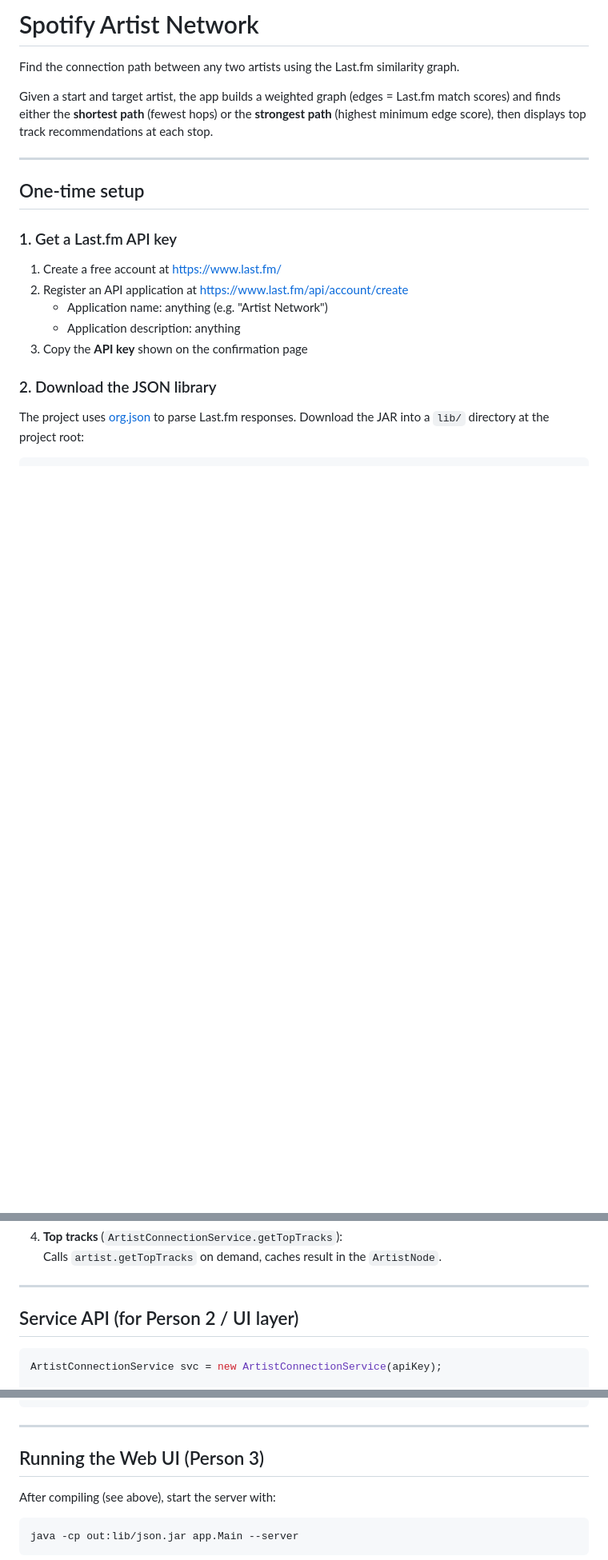
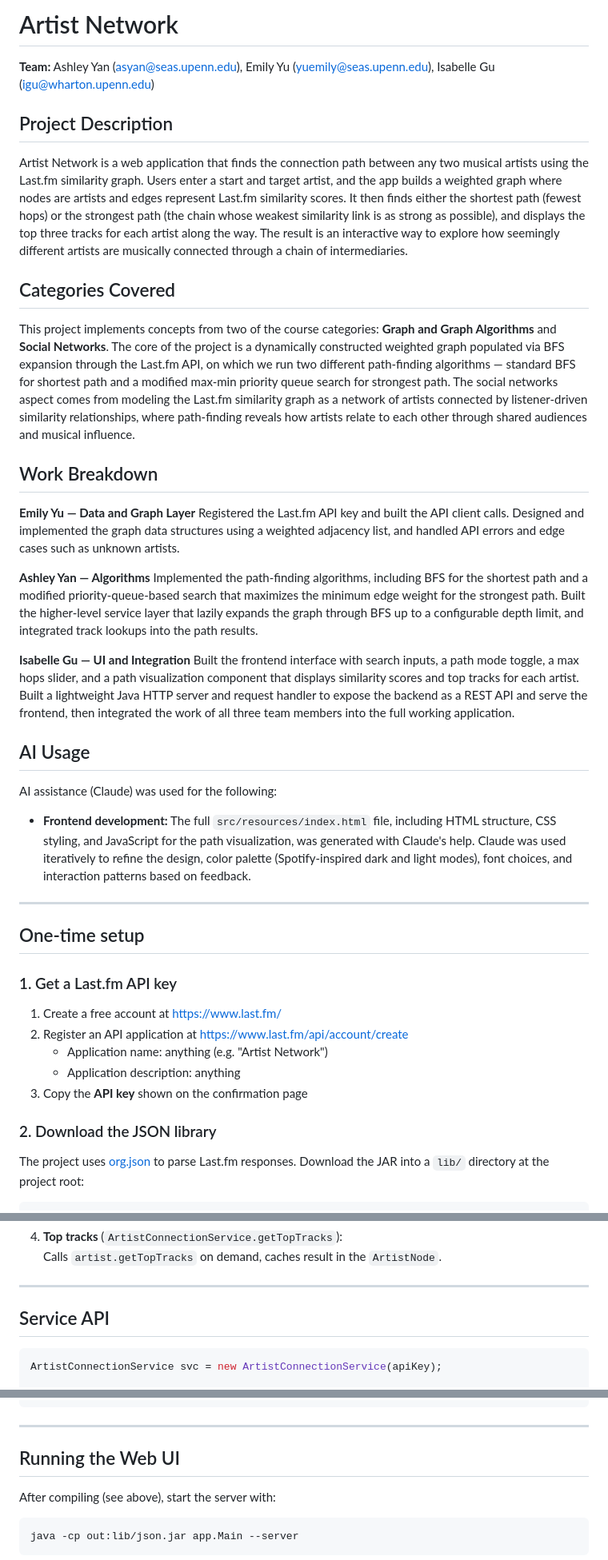
Before and after one commit to ashleymyan/spotify-artist-network, a Markdown page: README.md, 3 parts joined by grey strips. Shown at 80% size. GitHub-like rendering; blank space fills up the shorter version.

Commit message:
ReadMe final update

````diff
--- a/README.md
+++ b/README.md
@@ -1,10 +1,31 @@
-# Spotify Artist Network
+# Artist Network
 
-Find the connection path between any two artists using the Last.fm similarity graph.
+**Team:** Ashley Yan (asyan@seas.upenn.edu), Emily Yu (yuemily@seas.upenn.edu), Isabelle Gu (igu@wharton.upenn.edu)
 
-Given a start and target artist, the app builds a weighted graph (edges = Last.fm match scores)
-and finds either the **shortest path** (fewest hops) or the **strongest path** (highest minimum
-edge score), then displays top track recommendations at each stop.
+## Project Description
+
+Artist Network is a web application that finds the connection path between any two musical artists using the Last.fm similarity graph. Users enter a start and target artist, and the app builds a weighted graph where nodes are artists and edges represent Last.fm similarity scores. It then finds either the shortest path (fewest hops) or the strongest path (the chain whose weakest similarity link is as strong as possible), and displays the top three tracks for each artist along the way. The result is an interactive way to explore how seemingly different artists are musically connected through a chain of intermediaries.
+
+## Categories Covered
+
+This project implements concepts from two of the course categories: **Graph and Graph Algorithms** and **Social Networks**. The core of the project is a dynamically constructed weighted graph populated via BFS expansion through the Last.fm API, on which we run two different path-finding algorithms — standard BFS for shortest path and a modified max-min priority queue search for strongest path. The social networks aspect comes from modeling the Last.fm similarity graph as a network of artists connected by listener-driven similarity relationships, where path-finding reveals how artists relate to each other through shared audiences and musical influence.
+
+## Work Breakdown
+
+**Emily Yu — Data and Graph Layer**
+Registered the Last.fm API key and built the API client calls. Designed and implemented the graph data structures using a weighted adjacency list, and handled API errors and edge cases such as unknown artists.
+
+**Ashley Yan — Algorithms**
+Implemented the path-finding algorithms, including BFS for the shortest path and a modified priority-queue-based search that maximizes the minimum edge weight for the strongest path. Built the higher-level service layer that lazily expands the graph through BFS up to a configurable depth limit, and integrated track lookups into the path results.
+
+**Isabelle Gu — UI and Integration**
+Built the frontend interface with search inputs, a path mode toggle, a max hops slider, and a path visualization component that displays similarity scores and top tracks for each artist. Built a lightweight Java HTTP server and request handler to expose the backend as a REST API and serve the frontend, then integrated the work of all three team members into the full working application.
+
+## AI Usage
+
+AI assistance (Claude) was used for the following:
+
+- **Frontend development:** The full `src/resources/index.html` file, including HTML structure, CSS styling, and JavaScript for the path visualization, was generated with Claude's help. Claude was used iteratively to refine the design, color palette (Spotify-inspired dark and light modes), font choices, and interaction patterns based on feedback.
 
 ---
 
@@ -103,7 +124,7 @@ src/app/
 
 ---
 
-## Service API (for Person 2 / UI layer)
+## Service API
 
 ```java
 ArtistConnectionService svc = new ArtistConnectionService(apiKey);
@@ -122,7 +143,7 @@ Map<String, List<String>> tracks = svc.getTopTracksForPath(path);
 
 ---
 
-## Running the Web UI (Person 3)
+## Running the Web UI
 
 After compiling (see above), start the server with:
 
````
Also changed, not shown: other parts of README.md (+0 -12 lines).
